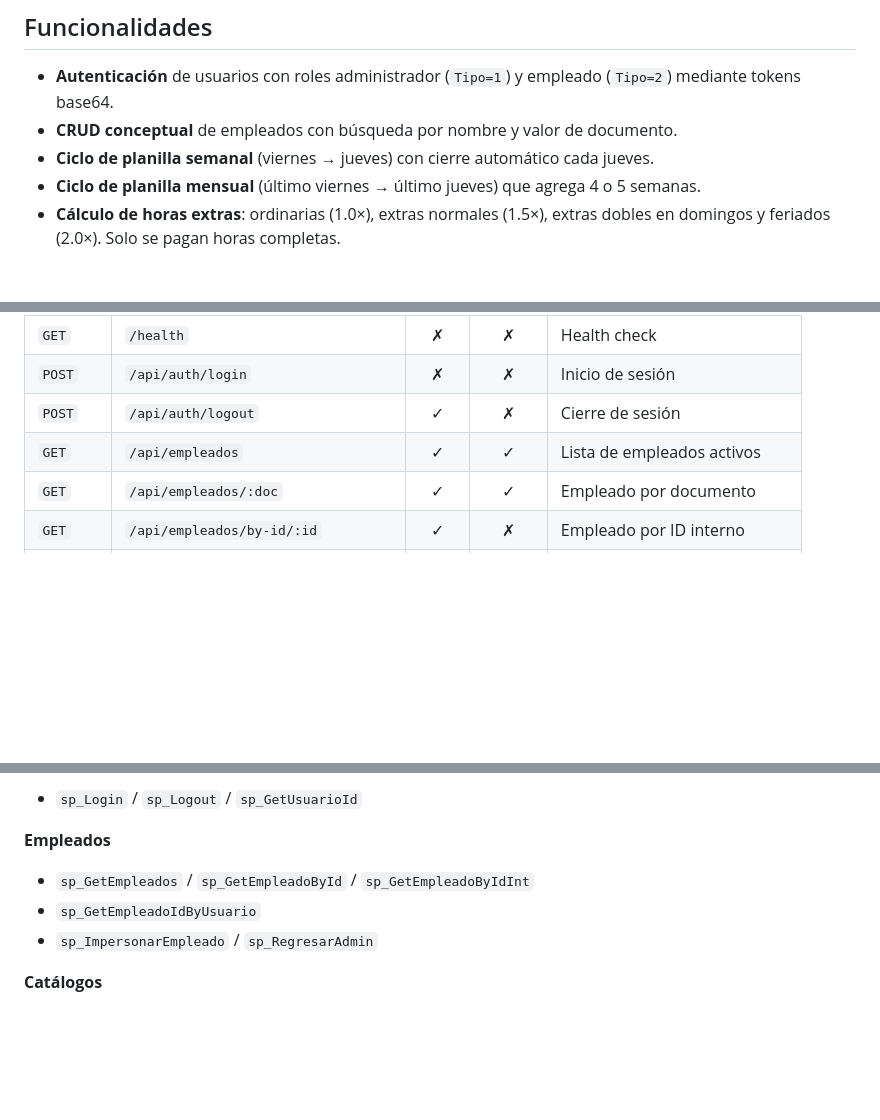
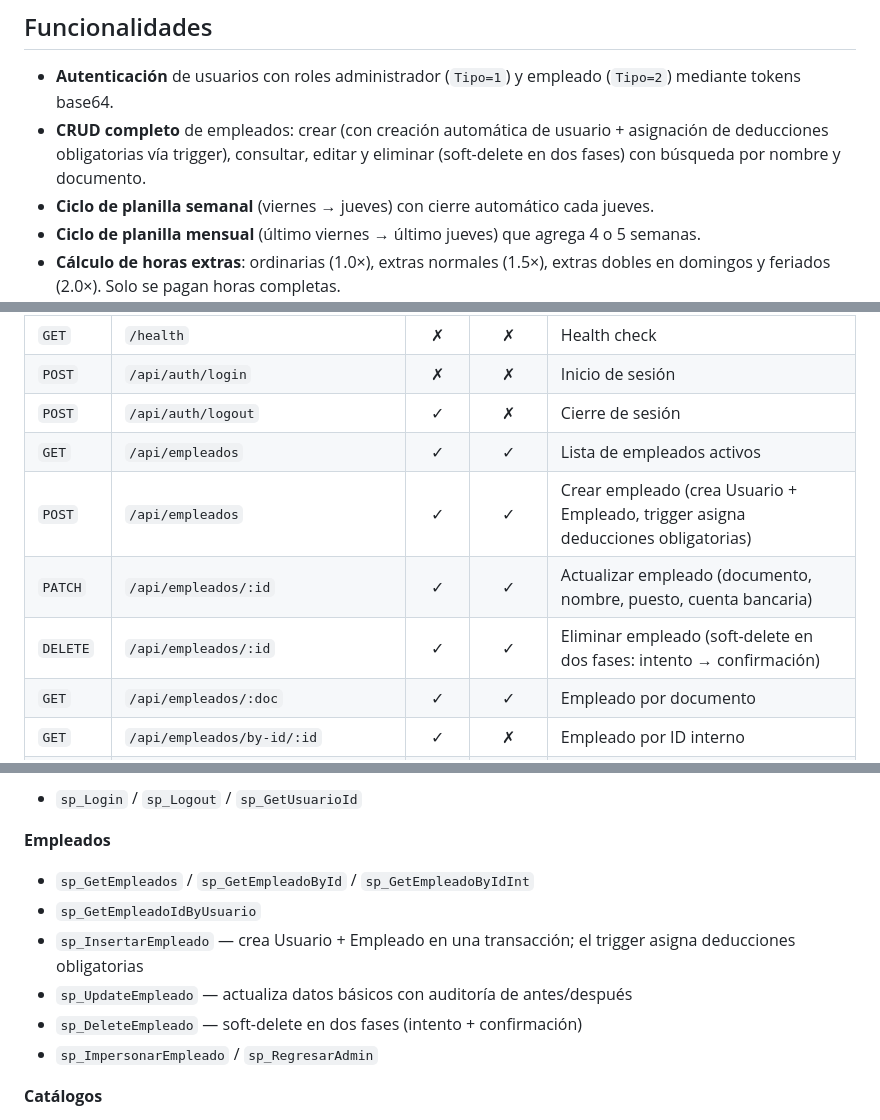
Before and after one commit to MatiasBS027/Tarea3-BD, a Markdown page: README.md, 3 parts joined by grey strips. GitHub-like rendering; blank space fills up the shorter version.

Commit message:
docs: update README with Empleado CRUD endpoints, SPs and UI

```diff
--- a/README.md
+++ b/README.md
@@ -36,7 +36,7 @@ Sistema completo de control de asistencia y planilla obrera. Administra empleado
 ## Funcionalidades
 
 - **Autenticación** de usuarios con roles administrador (`Tipo=1`) y empleado (`Tipo=2`) mediante tokens base64.
-- **CRUD conceptual** de empleados con búsqueda por nombre y valor de documento.
+- **CRUD completo** de empleados: crear (con creación automática de usuario + asignación de deducciones obligatorias vía trigger), consultar, editar y eliminar (soft-delete en dos fases) con búsqueda por nombre y documento.
 - **Ciclo de planilla semanal** (viernes → jueves) con cierre automático cada jueves.
 - **Ciclo de planilla mensual** (último viernes → último jueves) que agrega 4 o 5 semanas.
 - **Cálculo de horas extras**: ordinarias (1.0×), extras normales (1.5×), extras dobles en domingos y feriados (2.0×). Solo se pagan horas completas.
@@ -205,6 +205,9 @@ Todas las rutas bajo `/api`. Solo `/health` y `POST /api/auth/login` no requiere
 | `POST` | `/api/auth/login` | ✗ | ✗ | Inicio de sesión |
 | `POST` | `/api/auth/logout` | ✓ | ✗ | Cierre de sesión |
 | `GET` | `/api/empleados` | ✓ | ✓ | Lista de empleados activos |
+| `POST` | `/api/empleados` | ✓ | ✓ | Crear empleado (crea Usuario + Empleado, trigger asigna deducciones obligatorias) |
+| `PATCH` | `/api/empleados/:id` | ✓ | ✓ | Actualizar empleado (documento, nombre, puesto, cuenta bancaria) |
+| `DELETE` | `/api/empleados/:id` | ✓ | ✓ | Eliminar empleado (soft-delete en dos fases: intento → confirmación) |
 | `GET` | `/api/empleados/:doc` | ✓ | ✓ | Empleado por documento |
 | `GET` | `/api/empleados/by-id/:id` | ✓ | ✗ | Empleado por ID interno |
 | `POST` | `/api/empleados/impersonar` | ✓ | ✓ | Impersonar empleado |
@@ -253,6 +256,9 @@ Tema oscuro con sidebar responsivo de 280px y soporte para `prefers-reduced-moti
 **Empleados**
 - `sp_GetEmpleados` / `sp_GetEmpleadoById` / `sp_GetEmpleadoByIdInt`
 - `sp_GetEmpleadoIdByUsuario`
+- `sp_InsertarEmpleado` — crea Usuario + Empleado en una transacción; el trigger asigna deducciones obligatorias
+- `sp_UpdateEmpleado` — actualiza datos básicos con auditoría de antes/después
+- `sp_DeleteEmpleado` — soft-delete en dos fases (intento + confirmación)
 - `sp_ImpersonarEmpleado` / `sp_RegresarAdmin`
 
 **Catálogos**
```
Also changed, not shown: other parts of README.md (+2 -2 lines).
